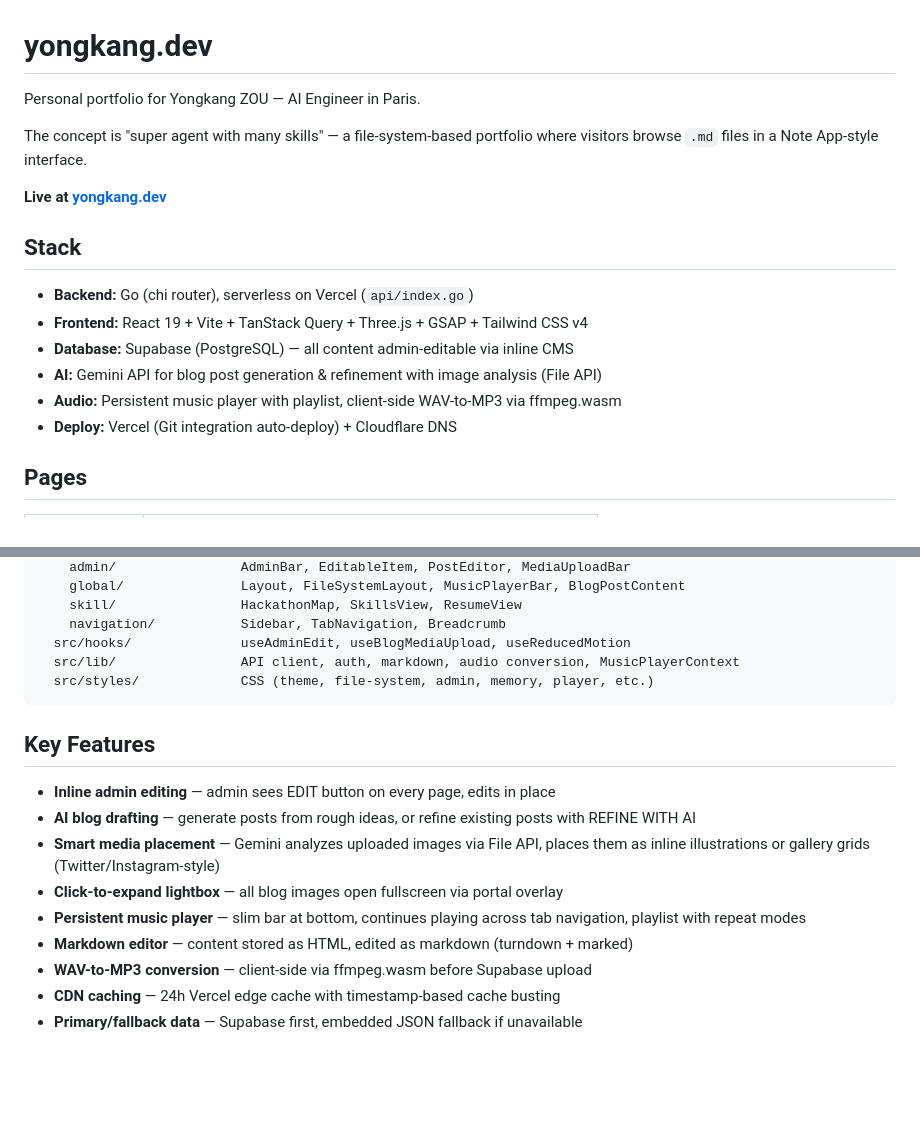
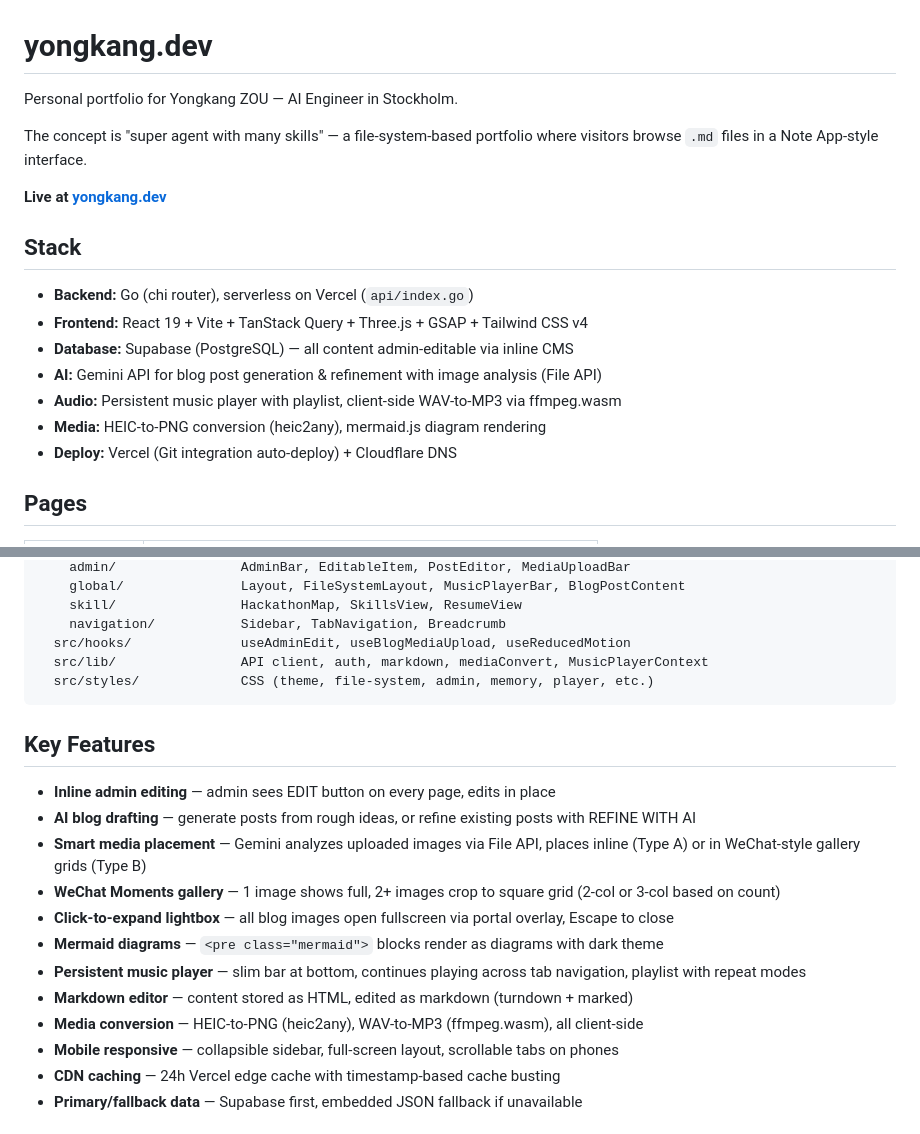
Before and after one commit to inin-zou/yongkang-as-a-agent, a Markdown page: README.md, 2 parts joined by grey strips. GitHub-like rendering; blank space fills up the shorter version.

````diff
--- a/README.md
+++ b/README.md
@@ -1,6 +1,6 @@
 # yongkang.dev
 
-Personal portfolio for Yongkang ZOU — AI Engineer in Paris.
+Personal portfolio for Yongkang ZOU — AI Engineer in Stockholm.
 
 The concept is "super agent with many skills" — a file-system-based portfolio where visitors browse `.md` files in a Note App-style interface.
 
@@ -13,6 +13,7 @@ The concept is "super agent with many skills" — a file-system-based portfolio
 - **Database:** Supabase (PostgreSQL) — all content admin-editable via inline CMS
 - **AI:** Gemini API for blog post generation & refinement with image analysis (File API)
 - **Audio:** Persistent music player with playlist, client-side WAV-to-MP3 via ffmpeg.wasm
+- **Media:** HEIC-to-PNG conversion (heic2any), mermaid.js diagram rendering
 - **Deploy:** Vercel (Git integration auto-deploy) + Cloudflare DNS
 
 ## Pages
@@ -65,7 +66,7 @@ frontend/
     skill/                HackathonMap, SkillsView, ResumeView
     navigation/           Sidebar, TabNavigation, Breadcrumb
   src/hooks/              useAdminEdit, useBlogMediaUpload, useReducedMotion
-  src/lib/                API client, auth, markdown, audio conversion, MusicPlayerContext
+  src/lib/                API client, auth, markdown, mediaConvert, MusicPlayerContext
   src/styles/             CSS (theme, file-system, admin, memory, player, etc.)
 ```
 
@@ -73,11 +74,14 @@ frontend/
 
 - **Inline admin editing** — admin sees EDIT button on every page, edits in place
 - **AI blog drafting** — generate posts from rough ideas, or refine existing posts with REFINE WITH AI
-- **Smart media placement** — Gemini analyzes uploaded images via File API, places them as inline illustrations or gallery grids (Twitter/Instagram-style)
-- **Click-to-expand lightbox** — all blog images open fullscreen via portal overlay
+- **Smart media placement** — Gemini analyzes uploaded images via File API, places inline (Type A) or in WeChat-style gallery grids (Type B)
+- **WeChat Moments gallery** — 1 image shows full, 2+ images crop to square grid (2-col or 3-col based on count)
+- **Click-to-expand lightbox** — all blog images open fullscreen via portal overlay, Escape to close
+- **Mermaid diagrams** — `<pre class="mermaid">` blocks render as diagrams with dark theme
 - **Persistent music player** — slim bar at bottom, continues playing across tab navigation, playlist with repeat modes
 - **Markdown editor** — content stored as HTML, edited as markdown (turndown + marked)
-- **WAV-to-MP3 conversion** — client-side via ffmpeg.wasm before Supabase upload
+- **Media conversion** — HEIC-to-PNG (heic2any), WAV-to-MP3 (ffmpeg.wasm), all client-side
+- **Mobile responsive** — collapsible sidebar, full-screen layout, scrollable tabs on phones
 - **CDN caching** — 24h Vercel edge cache with timestamp-based cache busting
 - **Primary/fallback data** — Supabase first, embedded JSON fallback if unavailable
 
````
Also changed, not shown: .claude/CLAUDE.md (+12 -6 lines).
